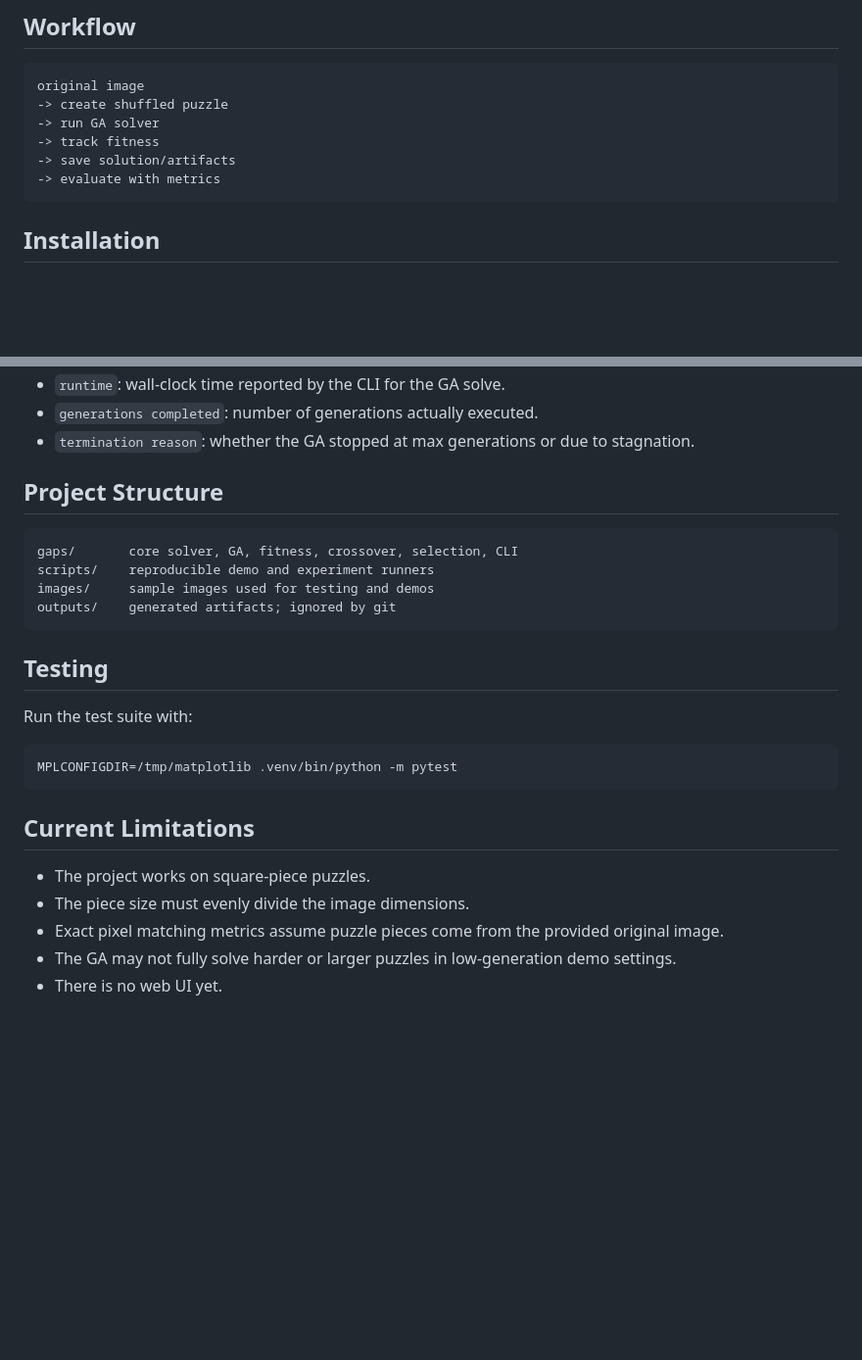
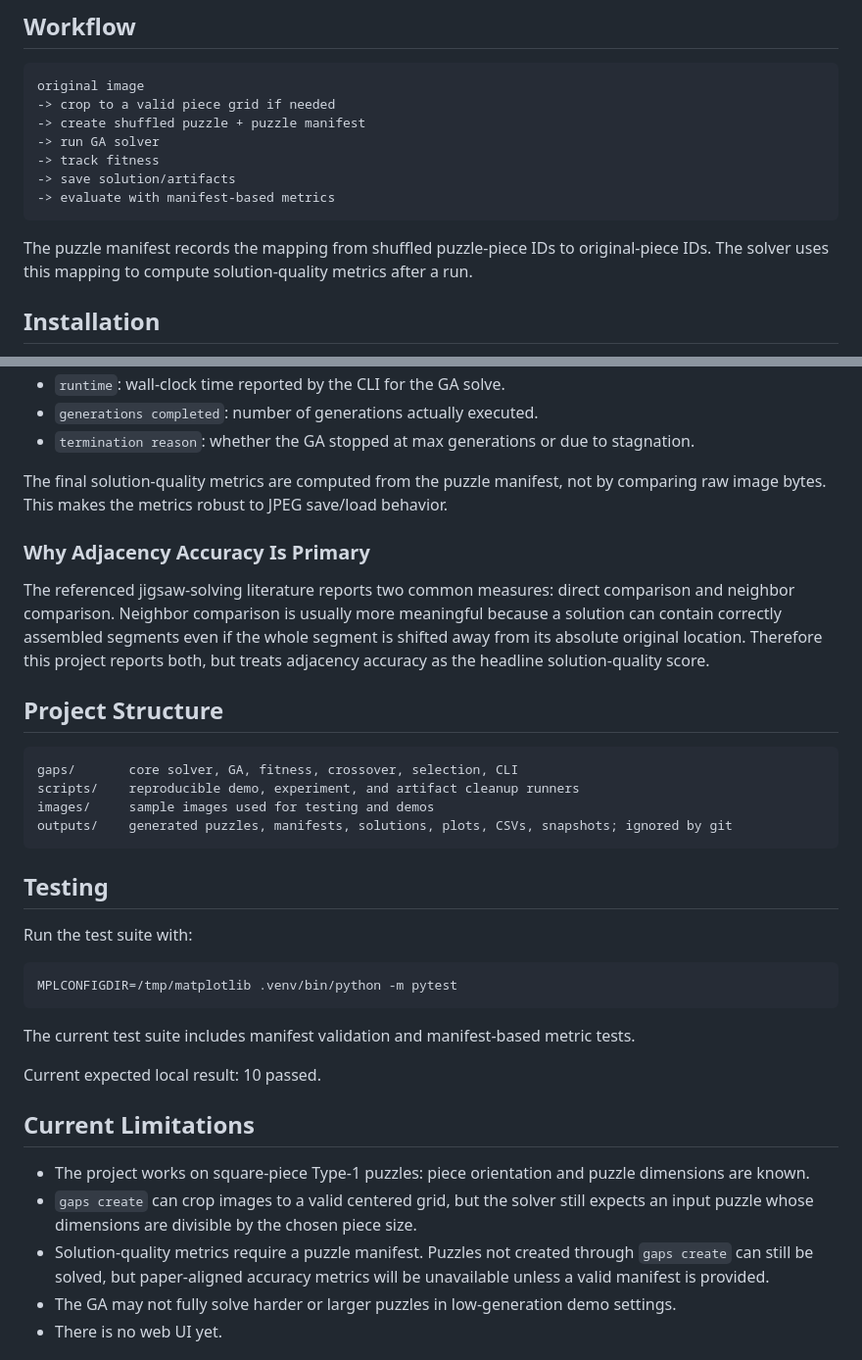
Before and after one commit to Beastly713/jigsaw-via-ga, a Markdown page: README.md, 2 parts joined by grey strips. Shown at 98% size. Rendered like a GitHub page; blank space fills up the shorter version.

````diff
--- a/README.md
+++ b/README.md
@@ -32,12 +32,17 @@ Core AI concepts used:
 
 ```text
 original image
--> create shuffled puzzle
+-> crop to a valid piece grid if needed
+-> create shuffled puzzle + puzzle manifest
 -> run GA solver
 -> track fitness
 -> save solution/artifacts
--> evaluate with metrics
+-> evaluate with manifest-based metrics
 ```
+
+The puzzle manifest records the mapping from shuffled puzzle-piece IDs to
+original-piece IDs. The solver uses this mapping to compute solution-quality
+metrics after a run.
 
 ## Installation
 
@@ -149,13 +229,26 @@ metrics.
 - `termination reason`: whether the GA stopped at max generations or due to
   stagnation.
 
+The final solution-quality metrics are computed from the puzzle manifest, not
+by comparing raw image bytes. This makes the metrics robust to JPEG save/load
+behavior.
+
+### Why Adjacency Accuracy Is Primary
+
+The referenced jigsaw-solving literature reports two common measures: direct
+comparison and neighbor comparison. Neighbor comparison is usually more
+meaningful because a solution can contain correctly assembled segments even if
+the whole segment is shifted away from its absolute original location.
+Therefore this project reports both, but treats adjacency accuracy as the
+headline solution-quality score.
+
 ## Project Structure
 
 ```text
 gaps/       core solver, GA, fitness, crossover, selection, CLI
-scripts/    reproducible demo and experiment runners
+scripts/    reproducible demo, experiment, and artifact cleanup runners
 images/     sample images used for testing and demos
-outputs/    generated artifacts; ignored by git
+outputs/    generated puzzles, manifests, solutions, plots, CSVs, snapshots; ignored by git
 ```
 
 ## Testing
@@ -166,12 +259,21 @@ Run the test suite with:
 MPLCONFIGDIR=/tmp/matplotlib .venv/bin/python -m pytest
 ```
 
+The current test suite includes manifest validation and manifest-based metric
+tests.
+
+Current expected local result: 10 passed.
+
 ## Current Limitations
 
-- The project works on square-piece puzzles.
-- The piece size must evenly divide the image dimensions.
-- Exact pixel matching metrics assume puzzle pieces come from the provided
-  original image.
+- The project works on square-piece Type-1 puzzles: piece orientation and
+  puzzle dimensions are known.
+- `gaps create` can crop images to a valid centered grid, but the solver still
+  expects an input puzzle whose dimensions are divisible by the chosen piece
+  size.
+- Solution-quality metrics require a puzzle manifest. Puzzles not created
+  through `gaps create` can still be solved, but paper-aligned accuracy metrics
+  will be unavailable unless a valid manifest is provided.
 - The GA may not fully solve harder or larger puzzles in low-generation demo
   settings.
 - There is no web UI yet.
````
Also changed, not shown: other parts of README.md (+86 -11 lines).
